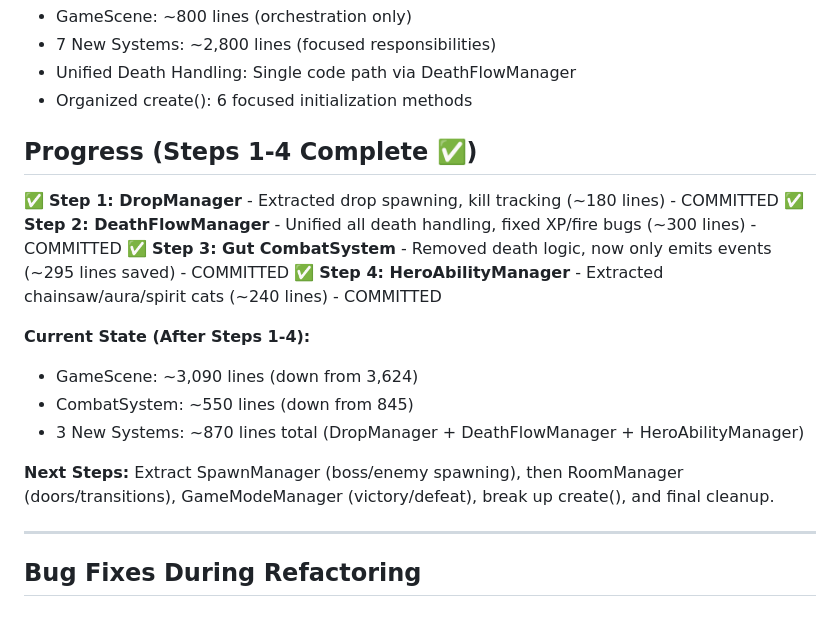
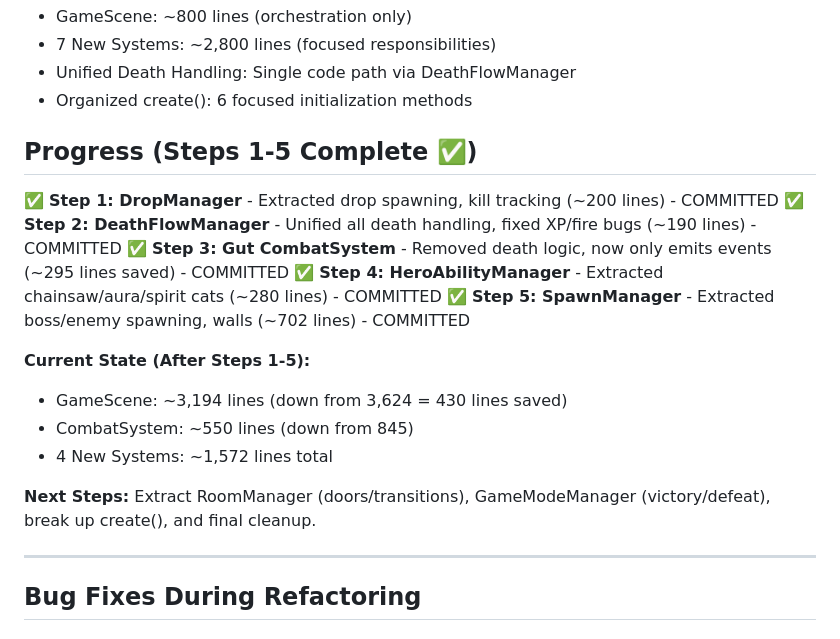
Before and after one commit to Nikamura/archerio-clone, a Markdown page: plan.md, the part around the change. Drawn GitHub-style.

Commit message:
docs: update plan.md with Step 5 completion status

```diff
--- a/plan.md
+++ b/plan.md
@@ -12,19 +12,20 @@ Extract **7 major systems** from GameScene, consolidate **4+ scattered death han
 - Unified Death Handling: Single code path via DeathFlowManager
 - Organized create(): 6 focused initialization methods
 
-## Progress (Steps 1-4 Complete ✅)
+## Progress (Steps 1-5 Complete ✅)
 
-✅ **Step 1: DropManager** - Extracted drop spawning, kill tracking (~180 lines) - COMMITTED
-✅ **Step 2: DeathFlowManager** - Unified all death handling, fixed XP/fire bugs (~300 lines) - COMMITTED
+✅ **Step 1: DropManager** - Extracted drop spawning, kill tracking (~200 lines) - COMMITTED
+✅ **Step 2: DeathFlowManager** - Unified all death handling, fixed XP/fire bugs (~190 lines) - COMMITTED
 ✅ **Step 3: Gut CombatSystem** - Removed death logic, now only emits events (~295 lines saved) - COMMITTED
-✅ **Step 4: HeroAbilityManager** - Extracted chainsaw/aura/spirit cats (~240 lines) - COMMITTED
+✅ **Step 4: HeroAbilityManager** - Extracted chainsaw/aura/spirit cats (~280 lines) - COMMITTED
+✅ **Step 5: SpawnManager** - Extracted boss/enemy spawning, walls (~702 lines) - COMMITTED
 
-**Current State (After Steps 1-4):**
-- GameScene: ~3,090 lines (down from 3,624)
+**Current State (After Steps 1-5):**
+- GameScene: ~3,194 lines (down from 3,624 = 430 lines saved)
 - CombatSystem: ~550 lines (down from 845)
-- 3 New Systems: ~870 lines total (DropManager + DeathFlowManager + HeroAbilityManager)
+- 4 New Systems: ~1,572 lines total
 
-**Next Steps:** Extract SpawnManager (boss/enemy spawning), then RoomManager (doors/transitions), GameModeManager (victory/defeat), break up create(), and final cleanup.
+**Next Steps:** Extract RoomManager (doors/transitions), GameModeManager (victory/defeat), break up create(), and final cleanup.
 
 ---
 
```
